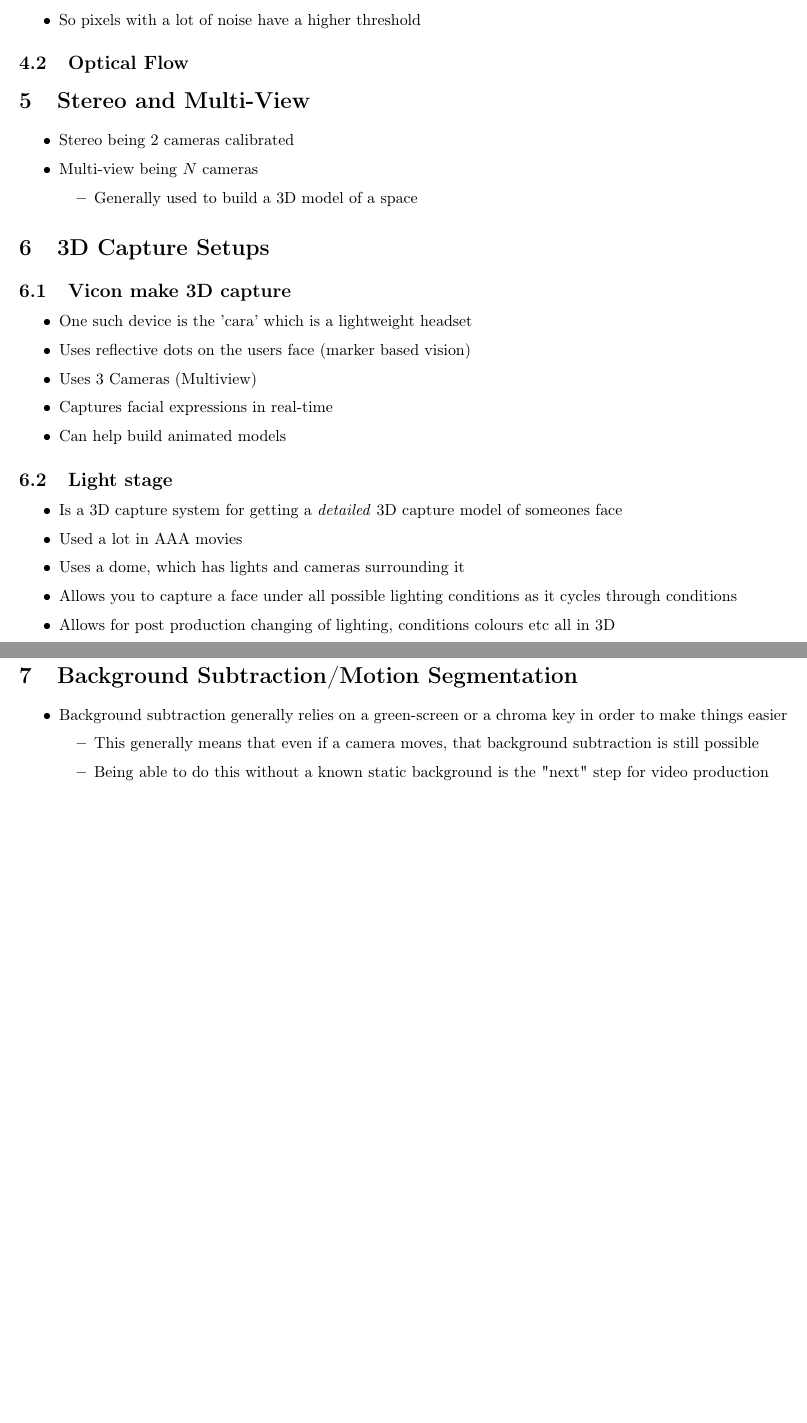
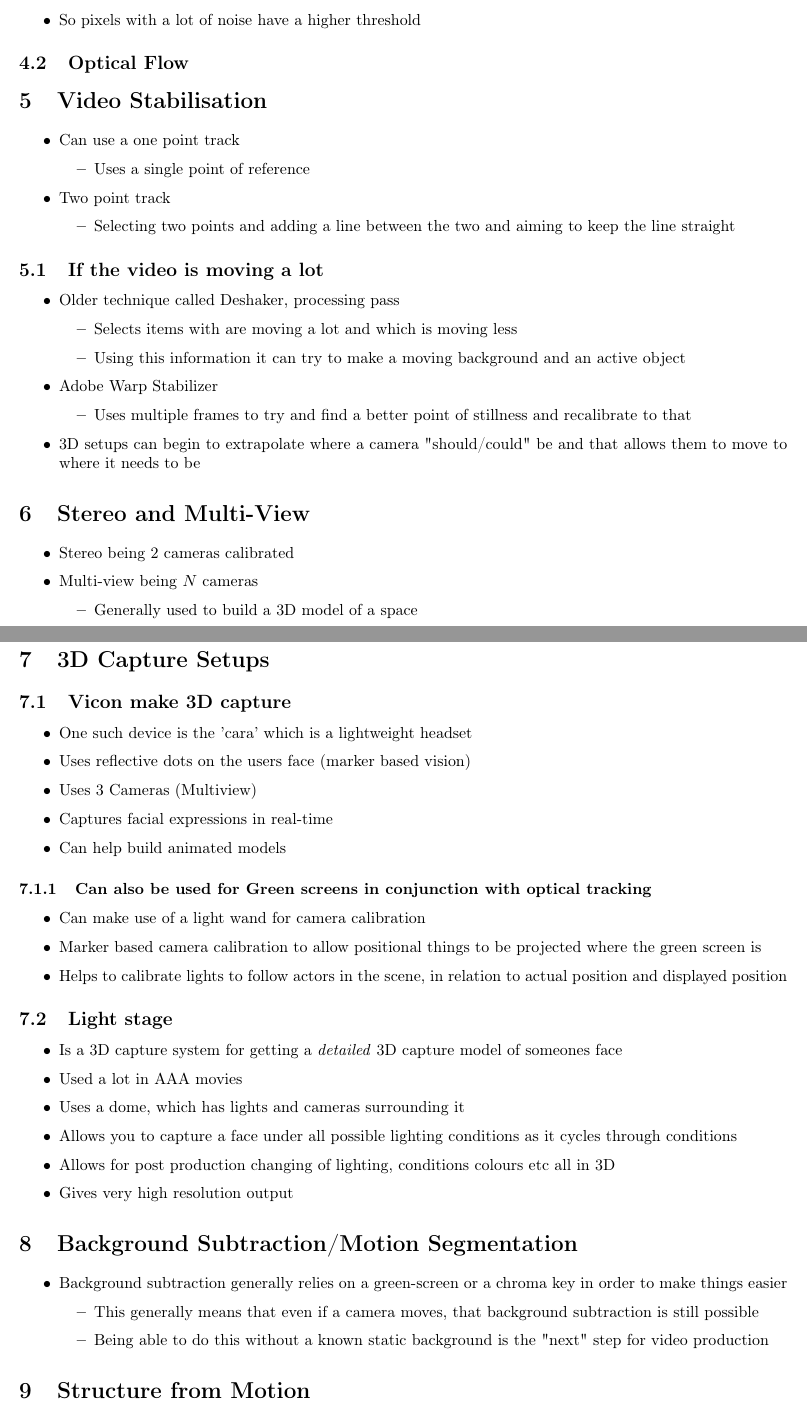
Before and after one commit to SirSharpest/Computer-re-Vision, a LaTeX document (compvis.tex): two parts of pages 7 and 8 of 8 before the commit and two parts of pages 7 and 8 of 9 after it, joined at a grey line, cut so that both start at the same text, the shorter picture padded with empty space. Compiled offline with pdfLaTeX.

Commit message:
Done some more

```diff
--- a/compvis.tex
+++ b/compvis.tex
@@ -353,8 +353,36 @@
 \subsection{Optical Flow}
 \label{sec-4-2}
 
+
+\section{Video Stabilisation}
+\label{sec-5}
+\begin{itemize}
+\item Can use a one point track
+\begin{itemize}
+\item Uses a single point of reference
+\end{itemize}
+\item Two point track
+\begin{itemize}
+\item Selecting two points and adding a line between the two and aiming to keep the line straight
+\end{itemize}
+\end{itemize}
+
+\subsection{If the video is moving a lot}
+\label{sec-5-1}
+\begin{itemize}
+\item Older technique called Deshaker, processing pass
+\begin{itemize}
+\item Selects items with are moving a lot and which is moving less
+\item Using this information it can try to make a moving background and an active object
+\end{itemize}
+\item Adobe Warp Stabilizer
+\begin{itemize}
+\item Uses multiple frames to try and find a better point of stillness and recalibrate to that
+\end{itemize}
+\item 3D setups can begin to extrapolate where a camera "should/could" be and that allows them to move to where it needs to be
+\end{itemize}
 \section{Stereo and Multi-View}
-\label{sec-5}
+\label{sec-6}
 \begin{itemize}
 \item Stereo being 2 cameras calibrated
 \item Multi-view being $N$ cameras
@@ -364,9 +392,9 @@
 \end{itemize}
 
 \section{3D Capture Setups}
-\label{sec-6}
+\label{sec-7}
 \subsection{Vicon make 3D capture}
-\label{sec-6-1}
+\label{sec-7-1}
 \begin{itemize}
 \item One such device is the 'cara' which is a lightweight headset
 \item Uses reflective dots on the users face (marker based vision)
@@ -374,17 +402,25 @@
 \item Captures facial expressions in real-time
 \item Can help build animated models
 \end{itemize}
+\subsubsection{Can also be used for Green screens in conjunction with optical tracking}
+\label{sec-7-1-1}
+\begin{itemize}
+\item Can make use of a light wand for camera calibration
+\item Marker based camera calibration to allow positional things to be projected where the green screen is
+\item Helps to calibrate lights to follow actors in the scene, in relation to actual position and displayed position
+\end{itemize}
 \subsection{Light stage}
-\label{sec-6-2}
+\label{sec-7-2}
 \begin{itemize}
 \item Is a 3D capture system for getting a \emph{detailed} 3D capture model of someones face
 \item Used a lot in AAA movies
 \item Uses a dome, which has lights and cameras surrounding it
 \item Allows you to capture a face under all possible lighting conditions as it cycles through conditions
 \item Allows for post production changing of lighting, conditions colours etc all in 3D
+\item Gives very high resolution output
 \end{itemize}
 \section{Background Subtraction/Motion Segmentation}
-\label{sec-7}
+\label{sec-8}
 \begin{itemize}
 \item Background subtraction generally relies on a green-screen or a chroma key in order to make things easier
 \begin{itemize}
@@ -393,3 +429,4 @@
 \end{itemize}
 \end{itemize}
 
+\section{Structure from Motion}
```
Also changed, not shown: compvis.pdf, compvis.tex (16 more changed lines), 1 other file.
